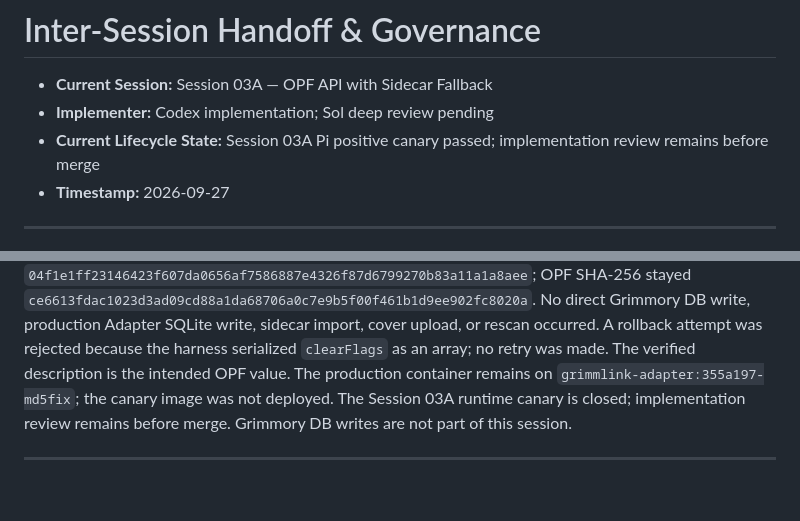
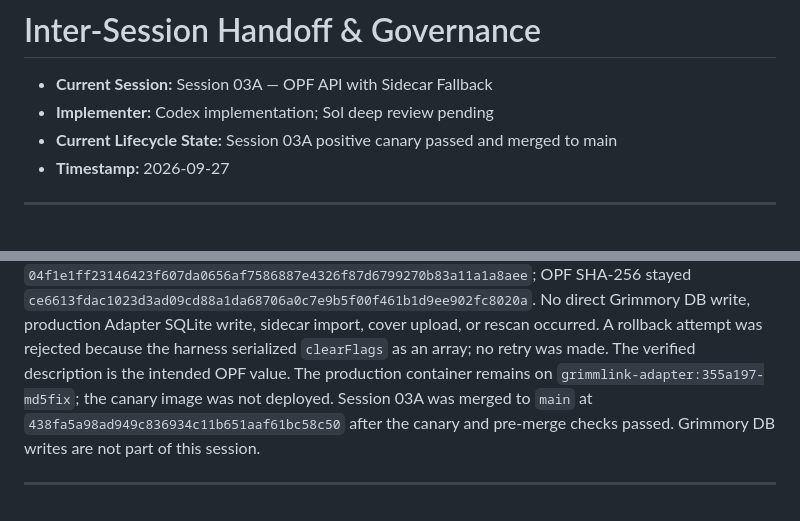
Before and after one commit to 0xstillb/grimmlink-adapter, a Markdown page: docs/HANDOFF.md, 2 parts joined by grey strips. Drawn GitHub-style.

```diff
--- a/docs/HANDOFF.md
+++ b/docs/HANDOFF.md
@@ -2,7 +2,7 @@
 
 - **Current Session:** Session 03A — OPF API with Sidecar Fallback
 - **Implementer:** Codex implementation; Sol deep review pending
-- **Current Lifecycle State:** Session 03A Pi positive canary passed; implementation review remains before merge
+- **Current Lifecycle State:** Session 03A positive canary passed and merged to main
 - **Timestamp:** 2026-09-27
 
 ---
@@ -170,8 +170,9 @@ No direct Grimmory DB write, production Adapter SQLite write, sidecar import,
 cover upload, or rescan occurred. A rollback attempt was rejected because the
 harness serialized `clearFlags` as an array; no retry was made. The verified
 description is the intended OPF value. The production container remains on
-`grimmlink-adapter:355a197-md5fix`; the canary image was not deployed. The
-Session 03A runtime canary is closed; implementation review remains before
-merge. Grimmory DB writes are not part of this session.
+`grimmlink-adapter:355a197-md5fix`; the canary image was not deployed. Session
+03A was merged to `main` at `438fa5a98ad949c836934c11b651aaf61bc58c50` after
+the canary and pre-merge checks passed. Grimmory DB writes are not part of
+this session.
 
 ---
```
Also changed, not shown: docs/OPF_INGESTION.md (+2 -2 lines), sessions/03A_OPF_API_WITH_SIDECAR_FALLBACK.md (+2 -1 lines).
